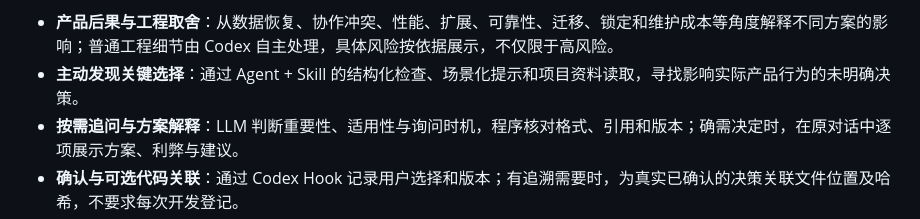
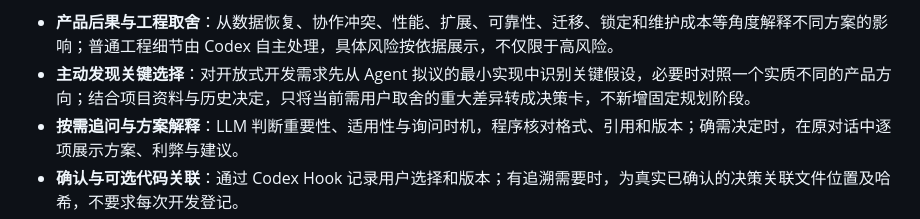
Before and after one commit to a853255726-liu/BuildChoice, a Markdown page: README.md, the part around the change. Drawn GitHub-style.

Commit message:
docs: explain P0 assumption-first discovery without new approval stage

```diff
--- a/README.md
+++ b/README.md
@@ -24,7 +24,7 @@ Agent 使用冻结选项载荷调用宿主原生提问工具，用户可在聊
 默认日常工具集聚焦决策、上下文和文档；独立审计、记忆管理、代码关联与实验验证可切换完整工具集按需使用。见[使用说明](docs/DECISION_GUIDANCE.md)。
 
 - **产品后果与工程取舍**：从数据恢复、协作冲突、性能、扩展、可靠性、迁移、锁定和维护成本等角度解释不同方案的影响；普通工程细节由 Codex 自主处理，具体风险按依据展示，不仅限于高风险。
-- **主动发现关键选择**：通过 Agent + Skill 的结构化检查、场景化提示和项目资料读取，寻找影响实际产品行为的未明确决策。
+- **主动发现关键选择**：对开放式开发需求先从 Agent 拟议的最小实现中识别关键假设，必要时对照一个实质不同的产品方向；结合项目资料与历史决定，只将当前需用户取舍的重大差异转成决策卡，不新增固定规划阶段。
 - **按需追问与方案解释**：LLM 判断重要性、适用性与询问时机，程序核对格式、引用和版本；确需决定时，在原对话中逐项展示方案、利弊与建议。
 - **确认与可选代码关联**：通过 Codex Hook 记录用户选择和版本；有追溯需要时，为真实已确认的决策关联文件位置及哈希，不要求每次开发登记。
 - **项目决策记忆**：在同一项目的不同聊天中检索已有选择，支持长期规则、普通参考自动归档，以及遗忘、恢复和冲突处理。遗忘会停止主动召回，历史记录仍保留。
```
